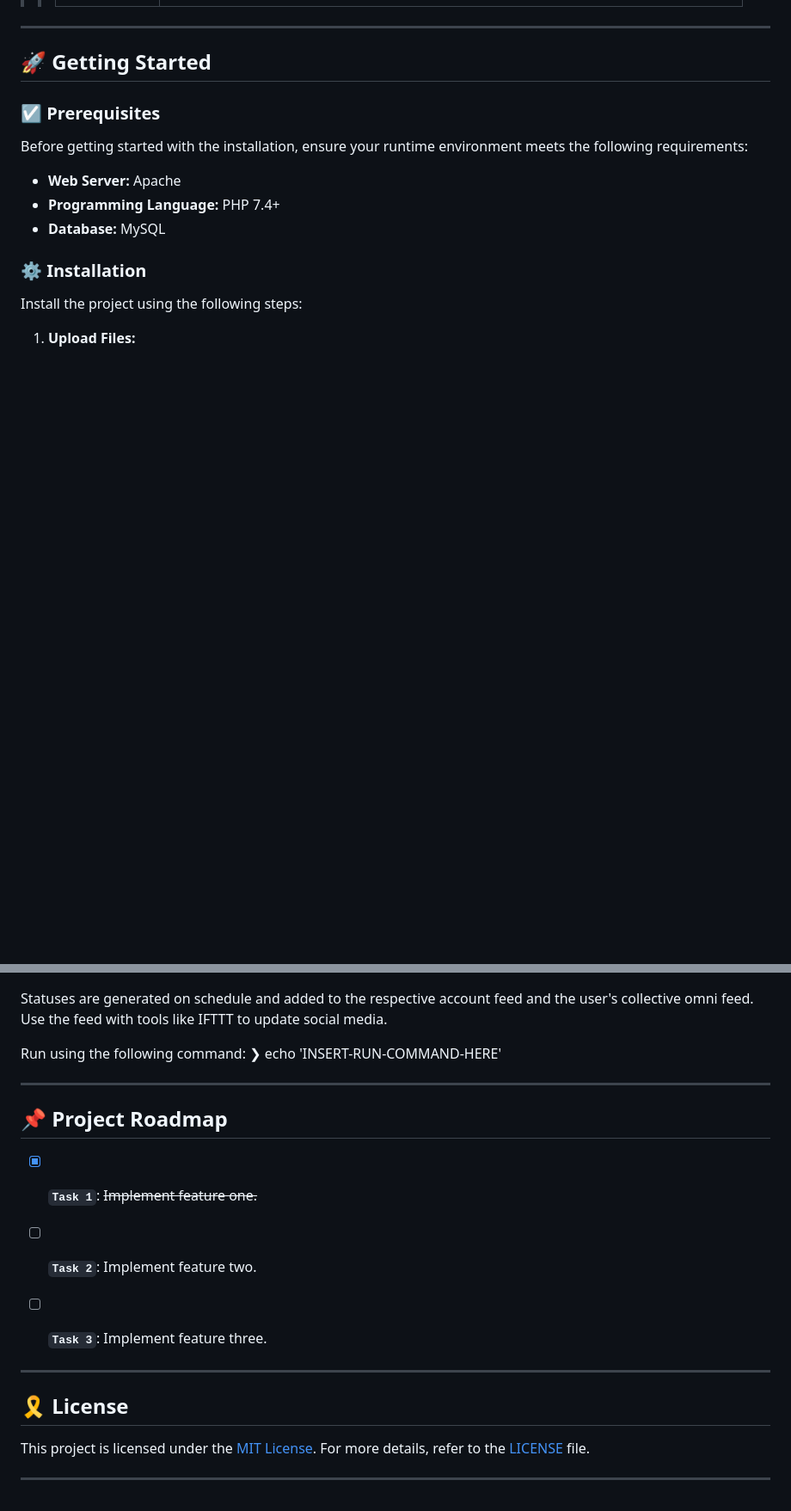
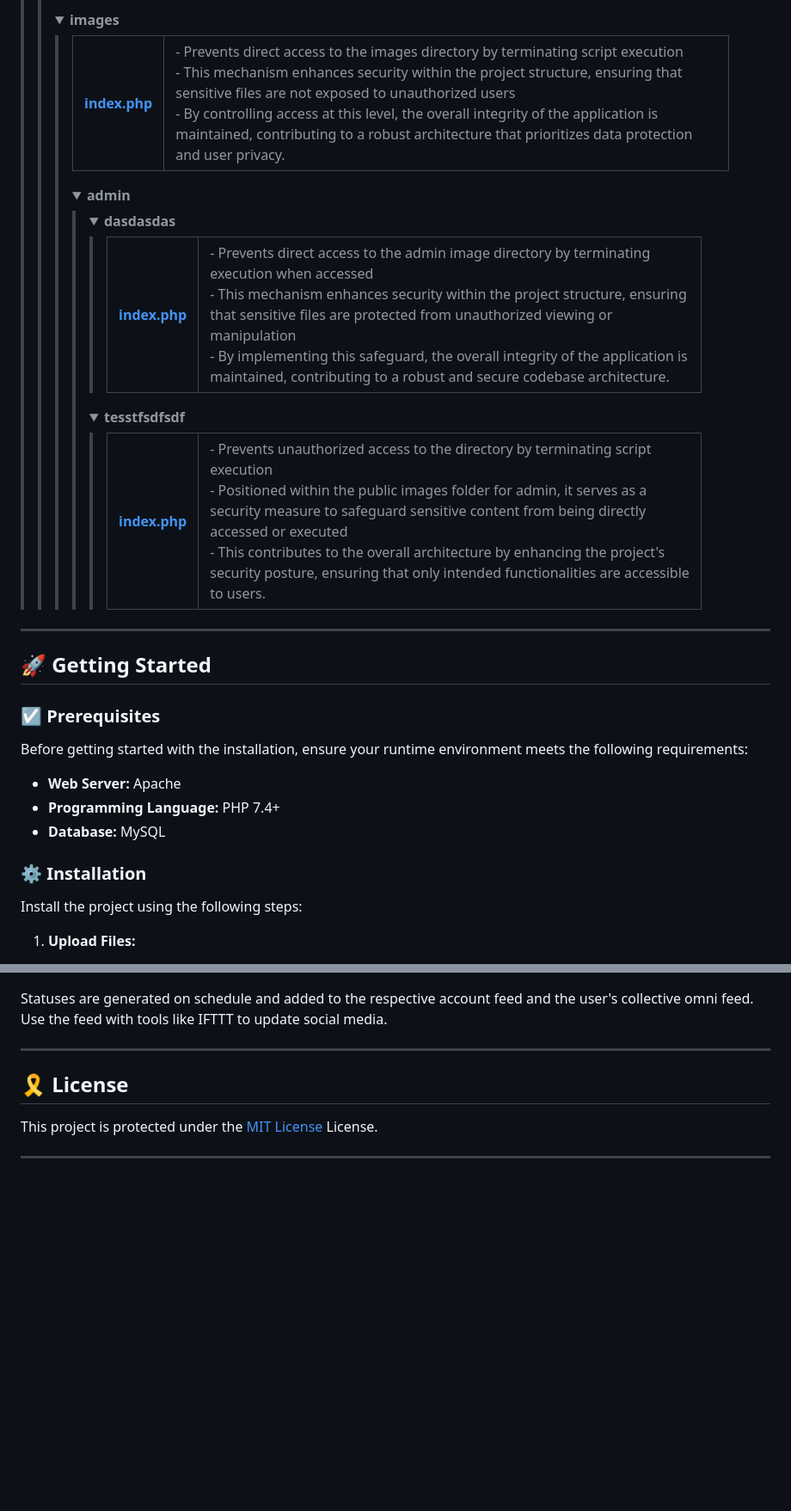
Before and after one commit to djav1985/v-chatgpt-social-status-feeds, a Markdown page: README.md, 2 parts joined by grey strips. Shown: that part at 86% size. Drawn GitHub-style; folded sections open; blank space fills up the shorter version.

```diff
--- a/README.md
+++ b/README.md
@@ -275,5 +273,43 @@ The ChatGPT API Status Generator addresses the need for seamless social media ma
 					</tr>
 					</table>
+					<details>
+						<summary><b>images</b></summary>
+						<blockquote>
+							<table>
+							<tr>
+								<td><b><a href='/root/public/images/index.php'>index.php</a></b></td>
+								<td>- Prevents direct access to the images directory by terminating script execution<br>- This mechanism enhances security within the project structure, ensuring that sensitive files are not exposed to unauthorized users<br>- By controlling access at this level, the overall integrity of the application is maintained, contributing to a robust architecture that prioritizes data protection and user privacy.</td>
+							</tr>
+							</table>
+							<details>
+								<summary><b>admin</b></summary>
+								<blockquote>
+									<details>
+										<summary><b>dasdasdas</b></summary>
+										<blockquote>
+											<table>
+											<tr>
+												<td><b><a href='/root/public/images/admin/dasdasdas/index.php'>index.php</a></b></td>
+												<td>- Prevents direct access to the admin image directory by terminating execution when accessed<br>- This mechanism enhances security within the project structure, ensuring that sensitive files are protected from unauthorized viewing or manipulation<br>- By implementing this safeguard, the overall integrity of the application is maintained, contributing to a robust and secure codebase architecture.</td>
+											</tr>
+											</table>
+										</blockquote>
+									</details>
+									<details>
+										<summary><b>tesstfsdfsdf</b></summary>
+										<blockquote>
+											<table>
+											<tr>
+												<td><b><a href='/root/public/images/admin/tesstfsdfsdf/index.php'>index.php</a></b></td>
+												<td>- Prevents unauthorized access to the directory by terminating script execution<br>- Positioned within the public images folder for admin, it serves as a security measure to safeguard sensitive content from being directly accessed or executed<br>- This contributes to the overall architecture by enhancing the project's security posture, ensuring that only intended functionalities are accessible to users.</td>
+											</tr>
+											</table>
+										</blockquote>
+									</details>
+								</blockquote>
+							</details>
+						</blockquote>
+					</details>
 				</blockquote>
 			</details>
 		</blockquote>
@@ -346,21 +382,10 @@ Login as `admin` with the password `admin`. Follow these steps:
 
 Statuses are generated on schedule and added to the respective account feed and the user's collective omni feed. Use the feed with tools like IFTTT to update social media.
 
-Run using the following command:
-❯ echo 'INSERT-RUN-COMMAND-HERE'
+---
 
+## 🎗 License
+
+This project is protected under the [MIT License](https://github.com/djav1985/v-chatgpt-editor/blob/main/LICENSE) License.
 
 ---
-## 📌 Project Roadmap
-
-- [X] **`Task 1`**: <strike>Implement feature one.</strike>
-- [ ] **`Task 2`**: Implement feature two.
-- [ ] **`Task 3`**: Implement feature three.
-
-
----
-## 🎗 License
-
-This project is licensed under the [MIT License](https://opensource.org/licenses/MIT). For more details, refer to the [LICENSE](./LICENSE) file.
-
----
```
Also changed, not shown: other parts of README.md (+96 -98 lines).
